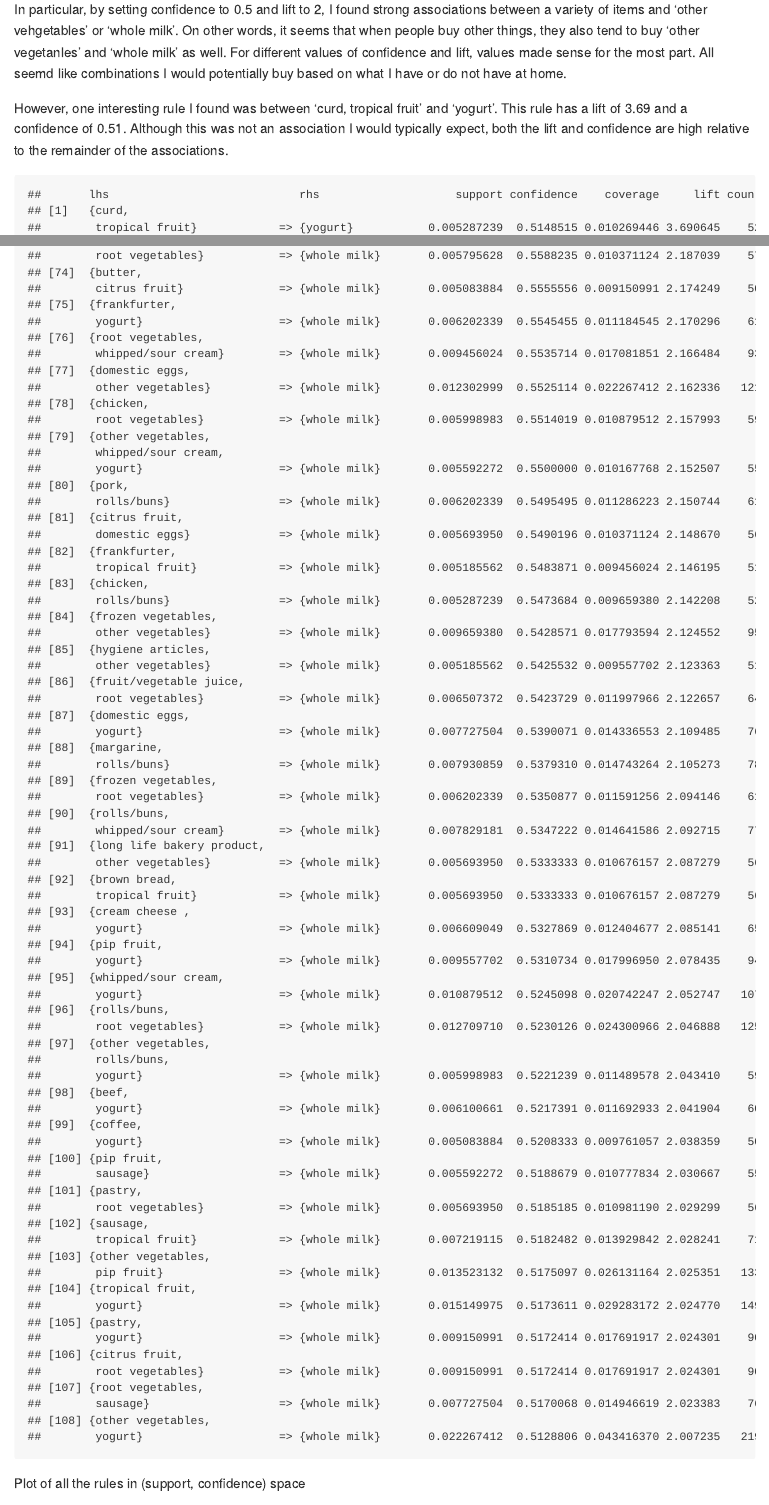
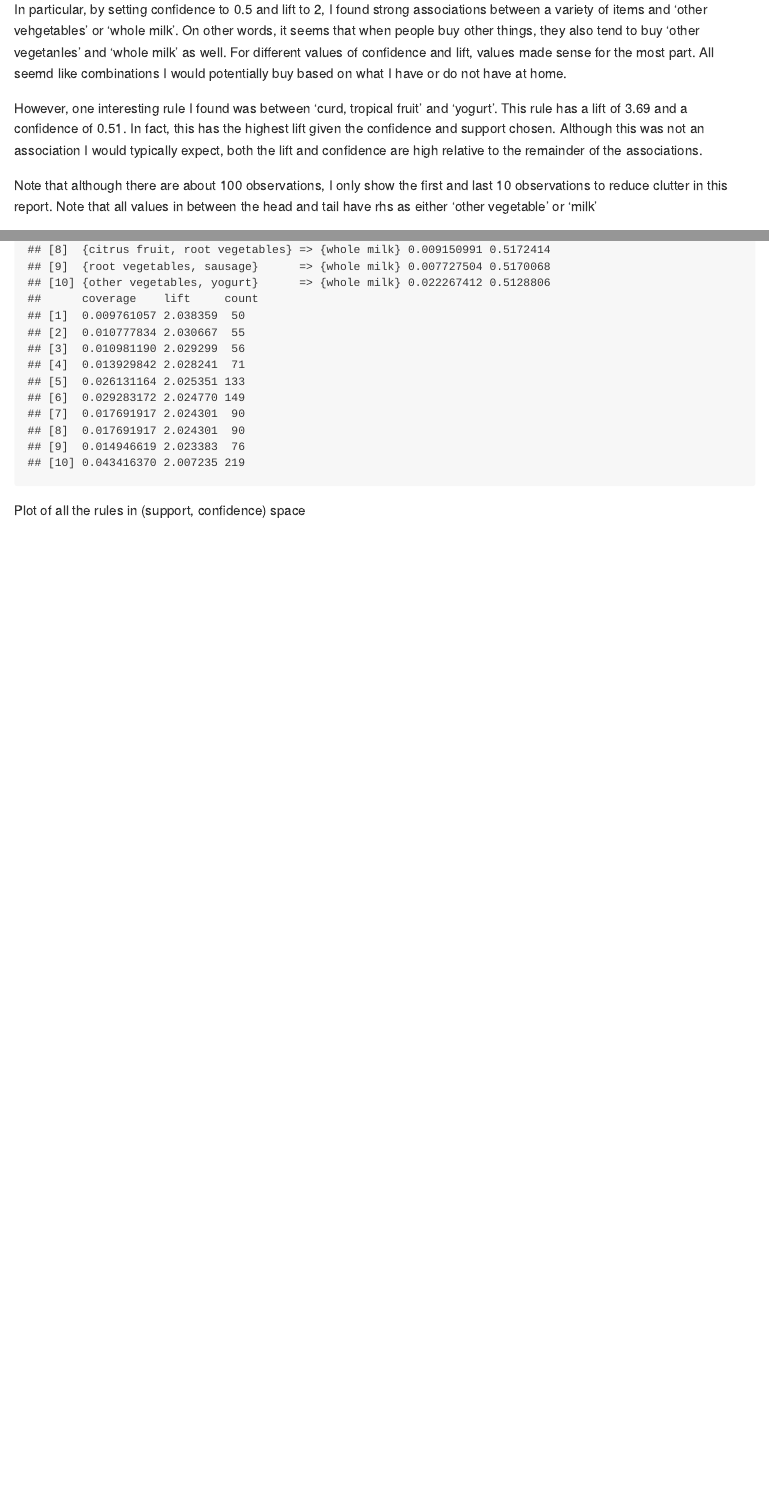
Before and after one commit to axj65/ECO395M, an R Markdown document (homework/HW4_Albert_Joe.Rmd): the page in a window 1100 px wide, from 2920 px down, and a second part further down, joined at a grey line. The pictures show the output file homework/HW4_Albert_Joe.md that the author committed with the source, drawn offline in the style of GitHub.

Commit message:
formatting changes made to ECO395 HW4'

````diff
--- a/homework/HW4_Albert_Joe.Rmd
+++ b/homework/HW4_Albert_Joe.Rmd
@@ -350,15 +350,19 @@ rules_lift_filtered <- subset(rules_lift, lift > 2)
 
 In particular, by setting confidence to 0.5 and lift to 2, I found strong associations between a variety of items and 'other vehgetables' or 'whole milk'. On other words, it seems that when people buy other things, they also tend to buy 'other vegetanles' and 'whole milk' as well. For different values of confidence and lift, values made sense for the most part. All seemd like combinations I would potentially buy based on what I have or do not have at home.
 
-However, one interesting rule I found was between 'curd, tropical fruit' and 'yogurt'. This rule has a lift of 3.69 and a confidence of 0.51. Although this was not an association I would typically expect, both the lift and confidence are high relative to the remainder of the associations.
+However, one interesting rule I found was between 'curd, tropical fruit' and 'yogurt'. This rule has a lift of 3.69 and a confidence of 0.51. In fact, this has the highest lift given the confidence and support chosen. Although this was not an association I would typically expect, both the lift and confidence are high relative to the remainder of the associations.
+
+Note that although there are about 100 observations, I only show the first and last 10 observations to reduce clutter in this report. Note that all values in between the head and tail have rhs as either 'other vegetable' or 'milk'
 
 ```{r grocery3}
-inspect(head(rules_lift_filtered, n = 1000))
+inspect(head(rules_lift_filtered, n = 10))
+```
 
+```{r grocery4}
+inspect(tail(rules_lift_filtered, n = 10))
 ```
 
 Plot of all the rules in (support, confidence) space
 
 ```{r}
 library(arulesViz)
-plot(rules)
````
Also changed, not shown: homework/HW4_Albert_Joe.md, homework/HW4_Albert_Joe.Rmd (5 more changed lines), 2 other files.
